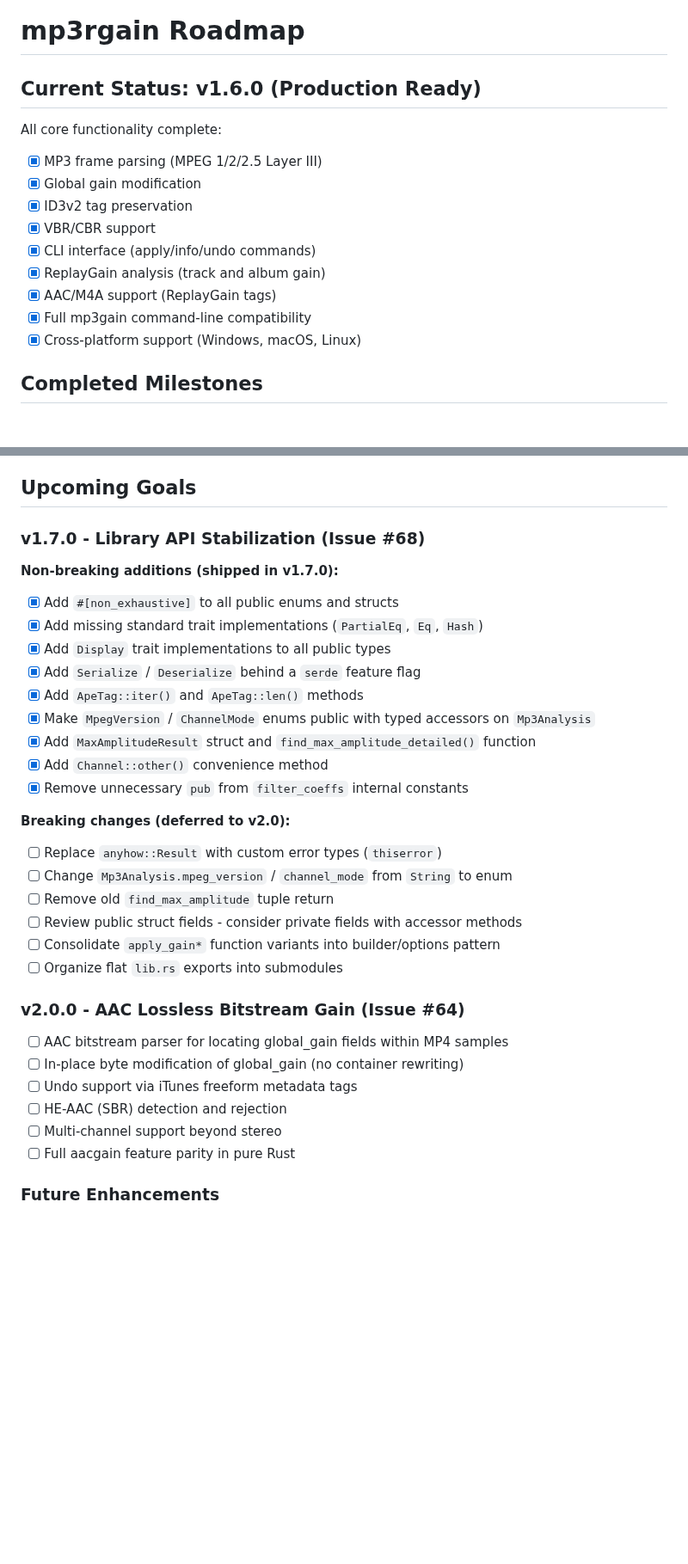
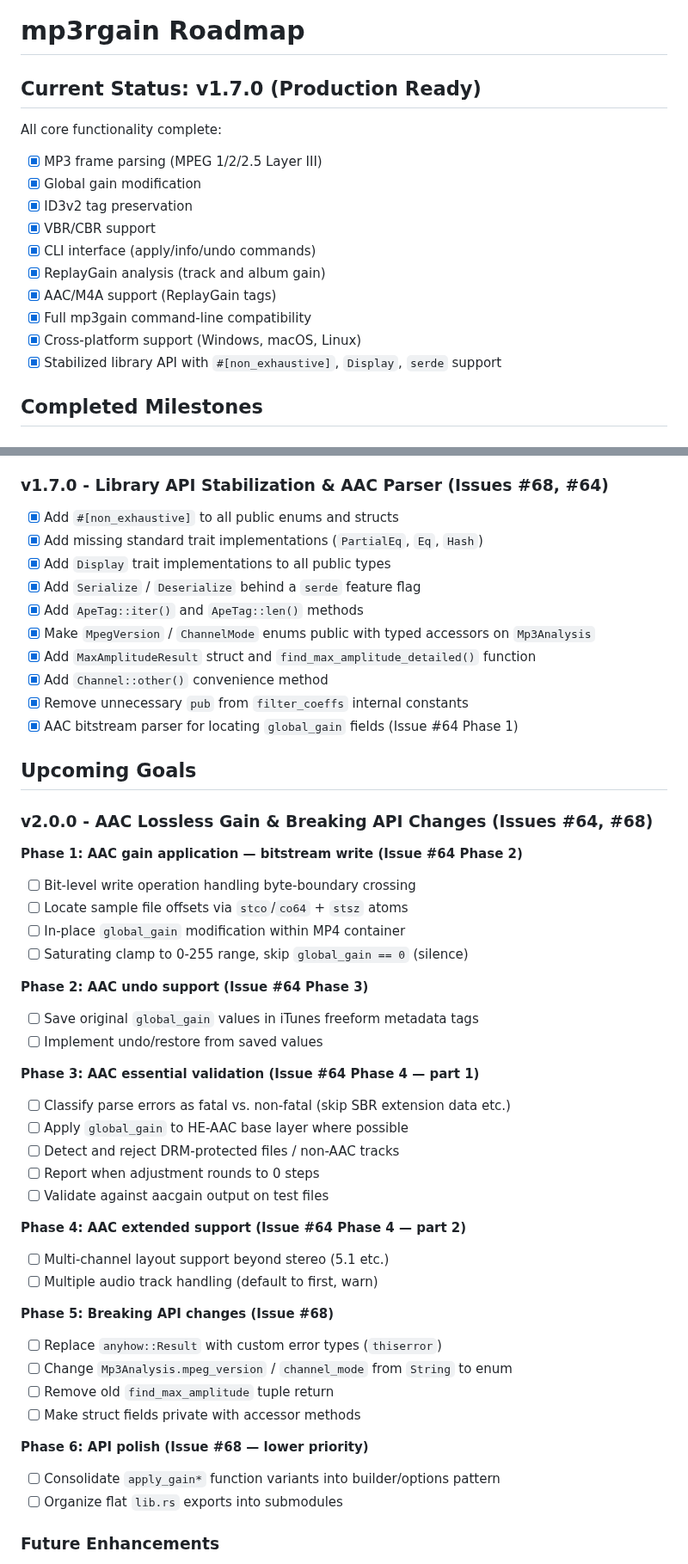
Before and after one commit to M-Igashi/mp3rgain, a Markdown page: docs/roadmap.md, 2 parts joined by grey strips. Shown at 86% size. GitHub-like rendering; blank space fills up the shorter version.

```diff
--- a/docs/roadmap.md
+++ b/docs/roadmap.md
@@ -1,6 +1,6 @@
 # mp3rgain Roadmap
 
-## Current Status: v1.6.0 (Production Ready)
+## Current Status: v1.7.0 (Production Ready)
 
 All core functionality complete:
 - [x] MP3 frame parsing (MPEG 1/2/2.5 Layer III)
@@ -12,6 +12,7 @@ All core functionality complete:
 - [x] AAC/M4A support (ReplayGain tags)
 - [x] Full mp3gain command-line compatibility
 - [x] Cross-platform support (Windows, macOS, Linux)
+- [x] Stabilized library API with `#[non_exhaustive]`, `Display`, `serde` support
 
 ## Completed Milestones
 
@@ -94,11 +95,8 @@ All core functionality complete:
 - [x] Fixed GUI volume display to use 89 dB ReplayGain reference (#62)
 - [x] Code quality improvements (clippy, iterator patterns, helper extraction)
 
-## Upcoming Goals
+### v1.7.0 - Library API Stabilization & AAC Parser (Issues #68, #64)
 
-### v1.7.0 - Library API Stabilization (Issue #68)
-
-**Non-breaking additions (shipped in v1.7.0):**
 - [x] Add `#[non_exhaustive]` to all public enums and structs
 - [x] Add missing standard trait implementations (`PartialEq`, `Eq`, `Hash`)
 - [x] Add `Display` trait implementations to all public types
@@ -108,23 +106,42 @@ All core functionality complete:
 - [x] Add `MaxAmplitudeResult` struct and `find_max_amplitude_detailed()` function
 - [x] Add `Channel::other()` convenience method
 - [x] Remove unnecessary `pub` from `filter_coeffs` internal constants
+- [x] AAC bitstream parser for locating `global_gain` fields (Issue #64 Phase 1)
 
-**Breaking changes (deferred to v2.0):**
+## Upcoming Goals
+
+### v2.0.0 - AAC Lossless Gain & Breaking API Changes (Issues #64, #68)
+
+**Phase 1: AAC gain application — bitstream write (Issue #64 Phase 2)**
+- [ ] Bit-level write operation handling byte-boundary crossing
+- [ ] Locate sample file offsets via `stco`/`co64` + `stsz` atoms
+- [ ] In-place `global_gain` modification within MP4 container
+- [ ] Saturating clamp to 0-255 range, skip `global_gain == 0` (silence)
+
+**Phase 2: AAC undo support (Issue #64 Phase 3)**
+- [ ] Save original `global_gain` values in iTunes freeform metadata tags
+- [ ] Implement undo/restore from saved values
+
+**Phase 3: AAC essential validation (Issue #64 Phase 4 — part 1)**
+- [ ] Classify parse errors as fatal vs. non-fatal (skip SBR extension data etc.)
+- [ ] Apply `global_gain` to HE-AAC base layer where possible
+- [ ] Detect and reject DRM-protected files / non-AAC tracks
+- [ ] Report when adjustment rounds to 0 steps
+- [ ] Validate against aacgain output on test files
+
+**Phase 4: AAC extended support (Issue #64 Phase 4 — part 2)**
+- [ ] Multi-channel layout support beyond stereo (5.1 etc.)
+- [ ] Multiple audio track handling (default to first, warn)
+
+**Phase 5: Breaking API changes (Issue #68)**
 - [ ] Replace `anyhow::Result` with custom error types (`thiserror`)
 - [ ] Change `Mp3Analysis.mpeg_version` / `channel_mode` from `String` to enum
 - [ ] Remove old `find_max_amplitude` tuple return
-- [ ] Review public struct fields - consider private fields with accessor methods
+- [ ] Make struct fields private with accessor methods
+
+**Phase 6: API polish (Issue #68 — lower priority)**
 - [ ] Consolidate `apply_gain*` function variants into builder/options pattern
 - [ ] Organize flat `lib.rs` exports into submodules
-
-### v2.0.0 - AAC Lossless Bitstream Gain (Issue #64)
-
-- [ ] AAC bitstream parser for locating global_gain fields within MP4 samples
-- [ ] In-place byte modification of global_gain (no container rewriting)
-- [ ] Undo support via iTunes freeform metadata tags
-- [ ] HE-AAC (SBR) detection and rejection
-- [ ] Multi-channel support beyond stereo
-- [ ] Full aacgain feature parity in pure Rust
 
 ### Future Enhancements
 
```
